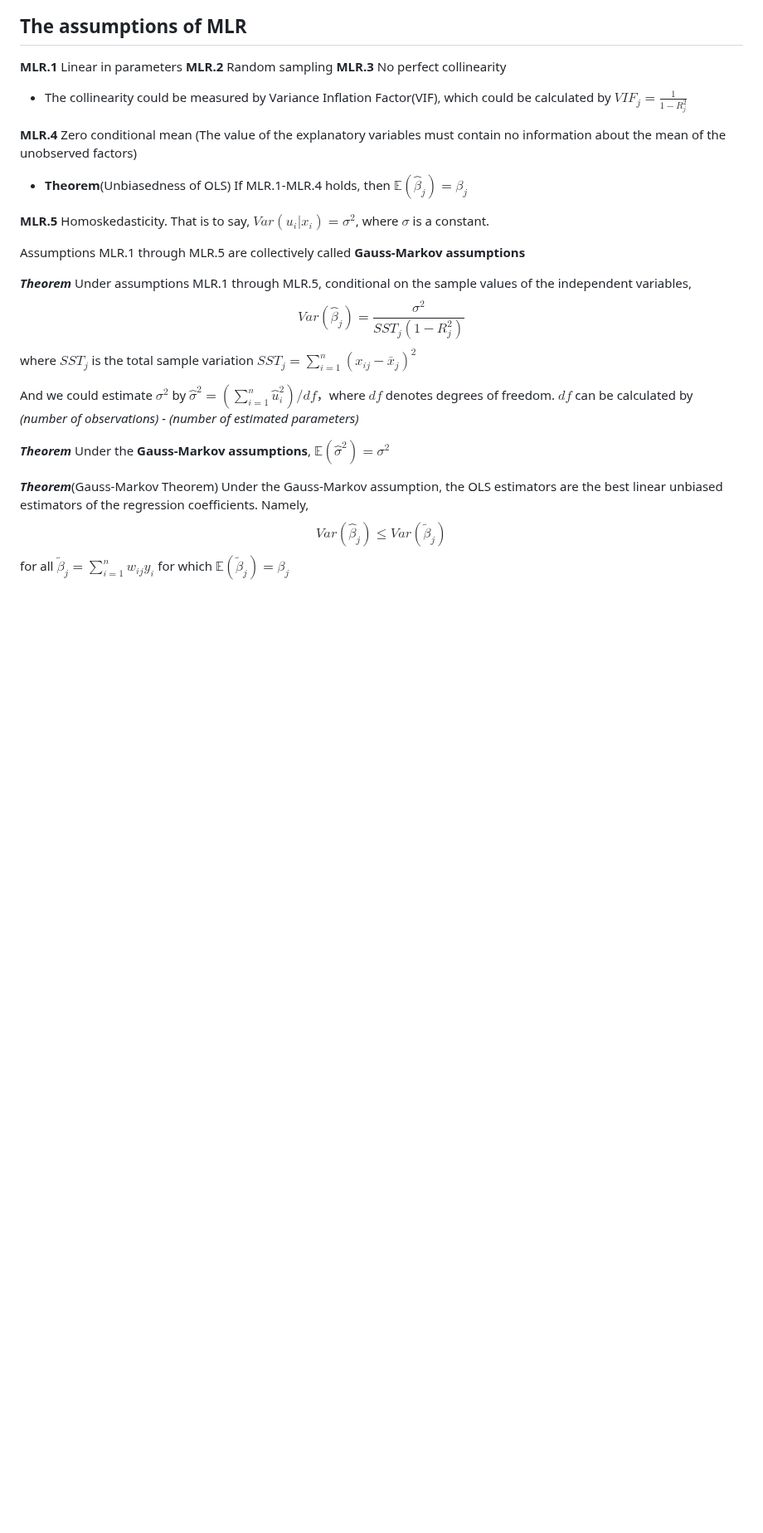
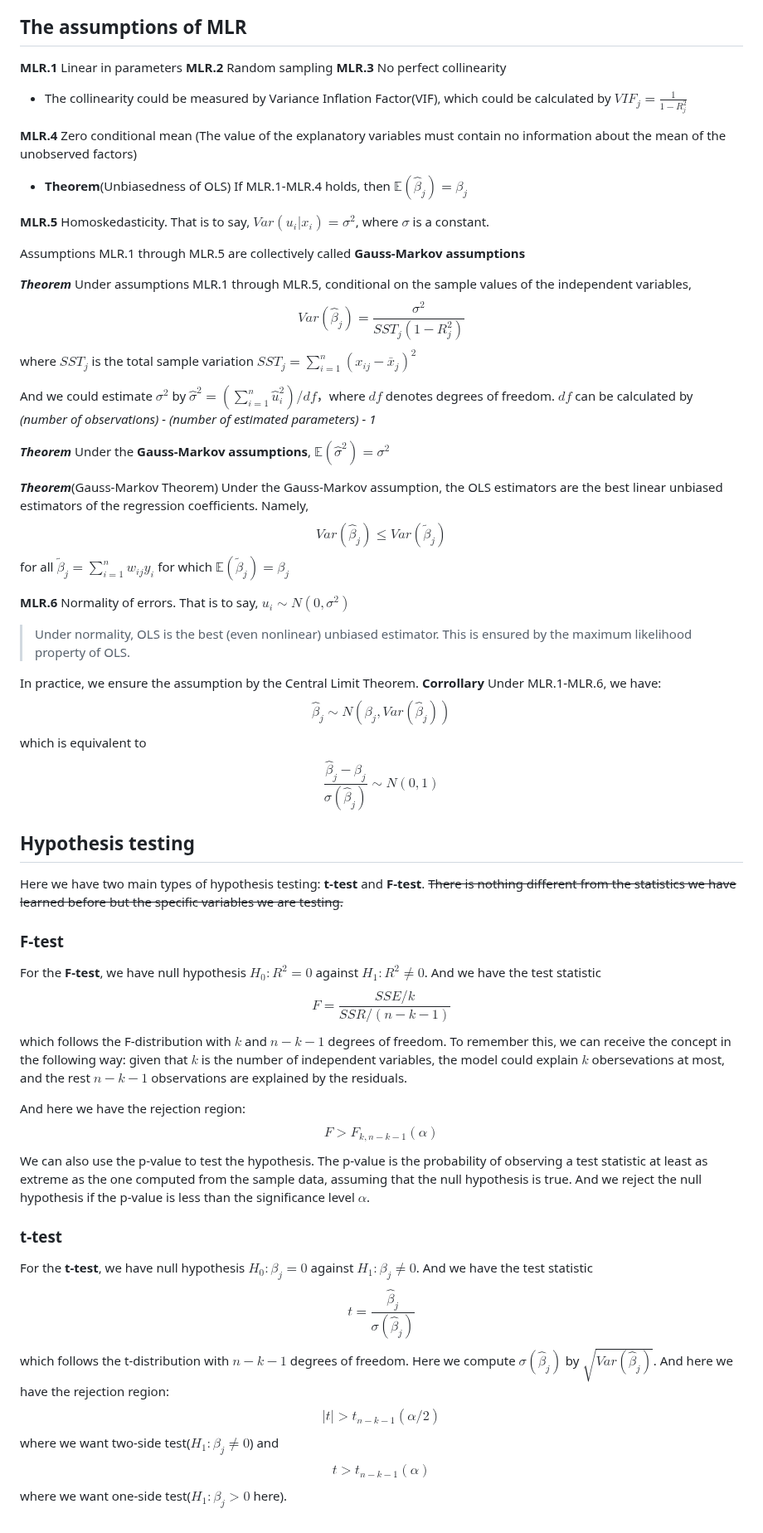
Before and after one commit to Linzy-Liu/Note-Repository, a Markdown page: Notes in markdown/Regression Analysis.md, the part around the change. Shown at 83% size. Drawn GitHub-style; blank space fills up the shorter version.

```diff
--- a/Notes in markdown/Regression Analysis.md
+++ b/Notes in markdown/Regression Analysis.md
@@ -50,8 +50,28 @@ Assumptions MLR.1 through MLR.5 are collectively called **Gauss-Markov assumptio
 
 ***Theorem*** Under assumptions MLR.1 through MLR.5, conditional on the sample values of the independent variables, $$Var(\hat{\beta}_j) = \frac{\sigma^2}{SST_j(1-R_j^2)}$$where $SST_j$ is the total sample variation $SST_j=\sum_{i=1}^n(x_{ij}-\bar{x}_j)^2$
 
-And we could estimate $\sigma^2$ by $\hat{\sigma}^2=\left(\sum_{i=1}^n\hat{u}_i^2\right)/df$，where $df$ denotes degrees of freedom. $df$ can be calculated by *(number of observations) - (number of estimated parameters)*
+And we could estimate $\sigma^2$ by $\hat{\sigma}^2=\left(\sum_{i=1}^n\hat{u}_i^2\right)/df$，where $df$ denotes degrees of freedom. $df$ can be calculated by *(number of observations) - (number of estimated parameters) - 1*
 
 ***Theorem*** Under the **Gauss-Markov assumptions**, $\mathbb{E}(\hat{\sigma}^2)=\sigma^2$
 
 ***Theorem***(Gauss-Markov Theorem) Under the Gauss-Markov assumption, the OLS estimators are the best linear unbiased estimators of the regression coefficients. Namely, $$Var(\hat{\beta}_j)\leq Var(\tilde{\beta}_j)$$ for all $\tilde{\beta}_j=\sum_{i=1}^n w_{ij}y_i$ for which $\mathbb{E}(\tilde{\beta}_j) = \beta_j$
+
+**MLR.6** Normality of errors. That is to say, $u_i \sim N(0,\sigma^2)$
+> Under normality, OLS is the best (even nonlinear) unbiased estimator. This is ensured by the maximum likelihood property of OLS.
+
+In practice, we ensure the assumption by the Central Limit Theorem.
+**Corrollary** Under MLR.1-MLR.6, we have: $$\hat{\beta}_j \sim N(\beta_j, Var(\hat{\beta}_j))$$which is equivalent to $$ \frac{\hat{\beta}_j - \beta_j}{\sigma(\hat{\beta}_j)} \sim N(0,1)$$
+
+## Hypothesis testing
+
+Here we have two main types of hypothesis testing: **t-test** and **F-test**. ~~There is nothing different from the statistics we have learned before but the specific variables we are testing.~~
+
+### F-test
+
+For the **F-test**, we have null hypothesis $H_0: R^2=0$ against $H_1: R^2 \not ={0}$. And we have the test statistic $$F=\frac{SSE/k}{SSR/(n-k-1)}$$ which follows the F-distribution with $k$ and $n-k-1$ degrees of freedom. To remember this, we can receive the concept in the following way: given that $k$ is the number of independent variables, the model could explain $k$ obersevations at most, and the rest $n-k-1$ observations are explained by the residuals.
+
+And here we have the rejection region: $$F>F_{k,n-k-1}(\alpha)$$ We can also use the p-value to test the hypothesis. The p-value is the probability of observing a test statistic at least as extreme as the one computed from the sample data, assuming that the null hypothesis is true. And we reject the null hypothesis if the p-value is less than the significance level $\alpha$.
+
+### t-test
+
+For the **t-test**, we have null hypothesis $H_0: \beta_j=0$ against $H_1: \beta_j \not ={0}$. And we have the test statistic $$t=\frac{\hat{\beta}_j}{\sigma(\hat{\beta}_j)}$$ which follows the t-distribution with $n-k-1$ degrees of freedom. Here we compute $\sigma(\hat{\beta}_j)$ by $\sqrt{Var(\hat{\beta}_j)}$. And here we have the rejection region: $$|t|>t_{n-k-1}(\alpha/2)$$ where we want two-side test($H_1: \beta_j \not ={0}$) and $$ t>t_{n-k-1}(\alpha)$$ where we want one-side test($H_1: \beta_j > 0$ here).
```
